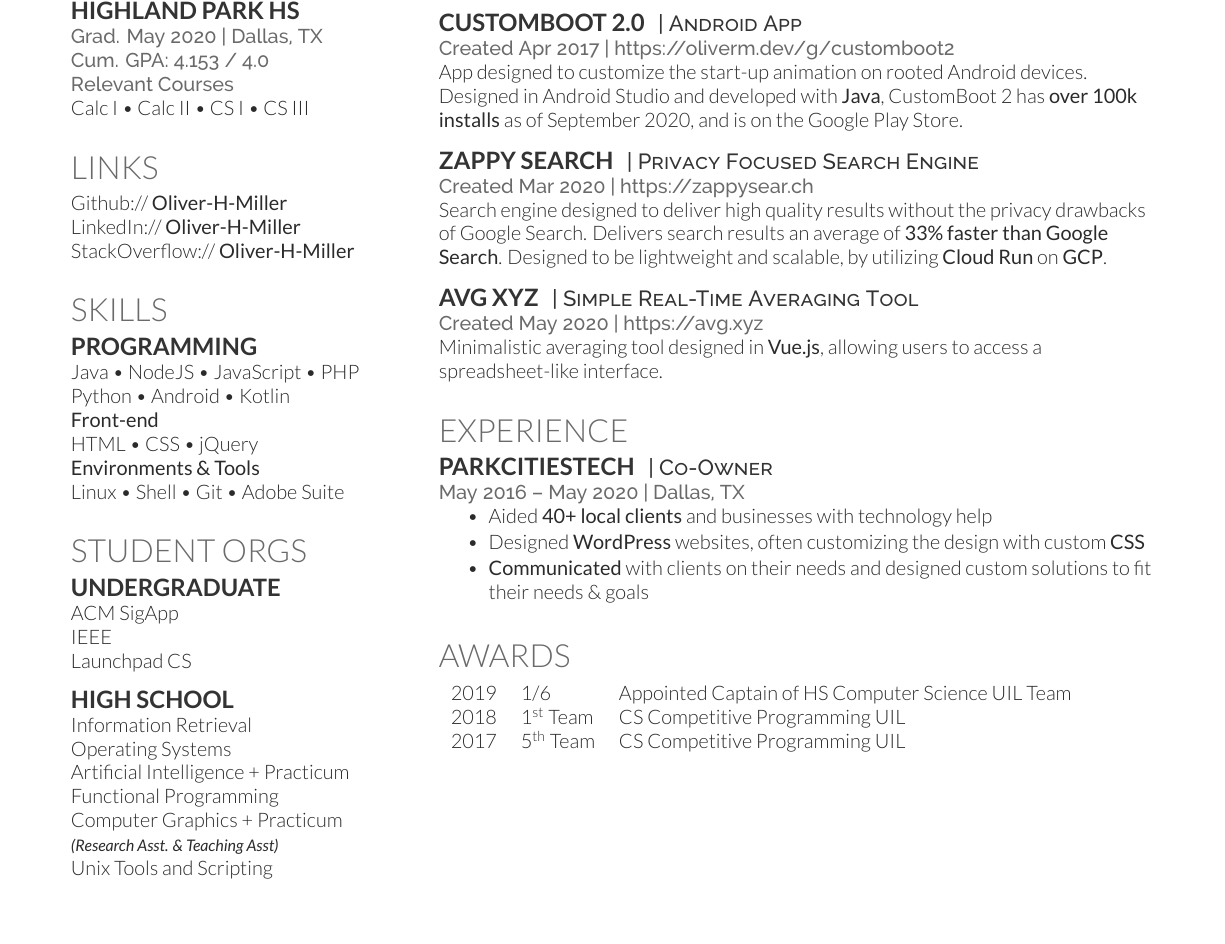
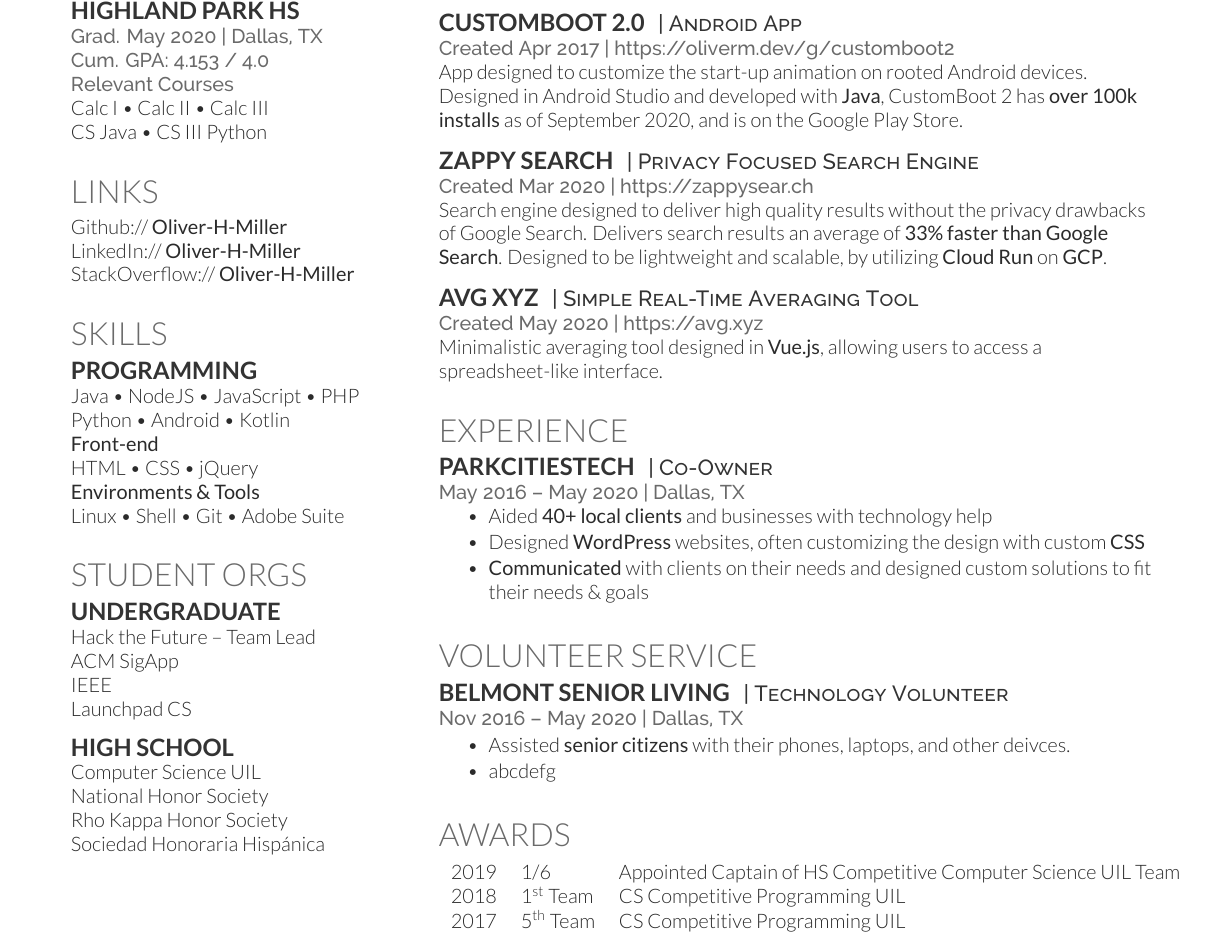
Before and after one commit to Oliver-H-Miller/LaTeX-resume, a LaTeX CV (cv_12.tex): part of the page, cut so that both start at the same text, the shorter picture padded with empty space. Compiled offline with XeLaTeX.

Commit message:
updated student org section, just need to finish up the volunteer section

```diff
--- a/cv_12.tex
+++ b/cv_12.tex
@@ -72,7 +72,8 @@
 \location{Grad. May 2020 | Dallas, TX}
 \location{ Cum. GPA: 4.153 / 4.0}
 \location{Relevant Courses}
-Calc I \textbullet{} Calc II \textbullet{} CS I \textbullet{} CS III
+Calc I \textbullet{} Calc II \textbullet{} Calc III \\
+ CS Java \textbullet{} CS III Python
 
 \sectionspace % Some whitespace after the section
 
@@ -112,6 +113,7 @@
 
 \subsection{Undergraduate}
 
+Hack the Future -- Team Lead \\
 ACM SigApp \\
 IEEE \\
 Launchpad CS \\
@@ -122,13 +124,10 @@
 
 \subsection{High School}
 
-Information Retrieval \\
-Operating Systems \\
-Artificial Intelligence + Practicum \\
-Functional Programming \\
-Computer Graphics + Practicum \\
-{\footnotesize \textit{\textbf{(Research Asst. \& Teaching Asst) }}} \\
-Unix Tools and Scripting
+Computer Science UIL  \\
+National Honor Society \\
+Rho Kappa Honor Society \\
+Sociedad Honoraria Hispánica \\
 
 \sectionspace % Some whitespace after the section
 
@@ -211,6 +210,22 @@
 
 \sectionspace % Some whitespace after the section
 
+%------------------------------------------------
+% Volunteer Service
+%------------------------------------------------
+
+\section{Volunteer Service}
+
+\runsubsection{Belmont Senior Living}
+\descript{| Technology Volunteer}
+
+\location{Nov 2016 – May 2020 | Dallas, TX}
+\begin{tightitemize}
+\item Assisted \textbf{senior citizens} with their phones, laptops, and other deivces.
+\item abcdefg
+\end{tightitemize}
+
+\sectionspace % Some whitespace after the section
 
 %------------------------------------------------
 % Awards
@@ -219,7 +234,7 @@
 \section{Awards}
 
 \begin{tabular}{rll}
-2019	 & 1/6 & Appointed Captain of HS Computer Science UIL Team\\
+2019	 & 1/6 & Appointed Captain of HS Competitive Computer Science UIL Team\\
 2018	 & 1\textsuperscript{st} Team & CS Competitive Programming UIL \\
 2017	 & 5\textsuperscript{th} Team & CS Competitive Programming UIL\\
 \end{tabular}
```
Also changed, not shown: cv_12.pdf, 4 other files.
